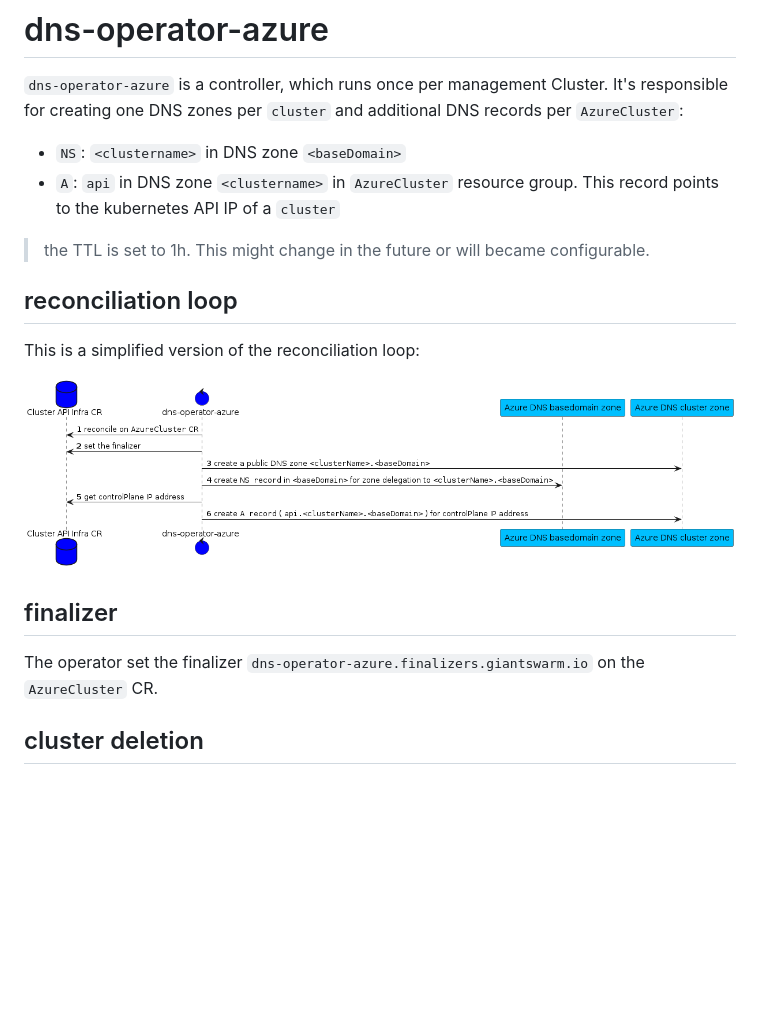
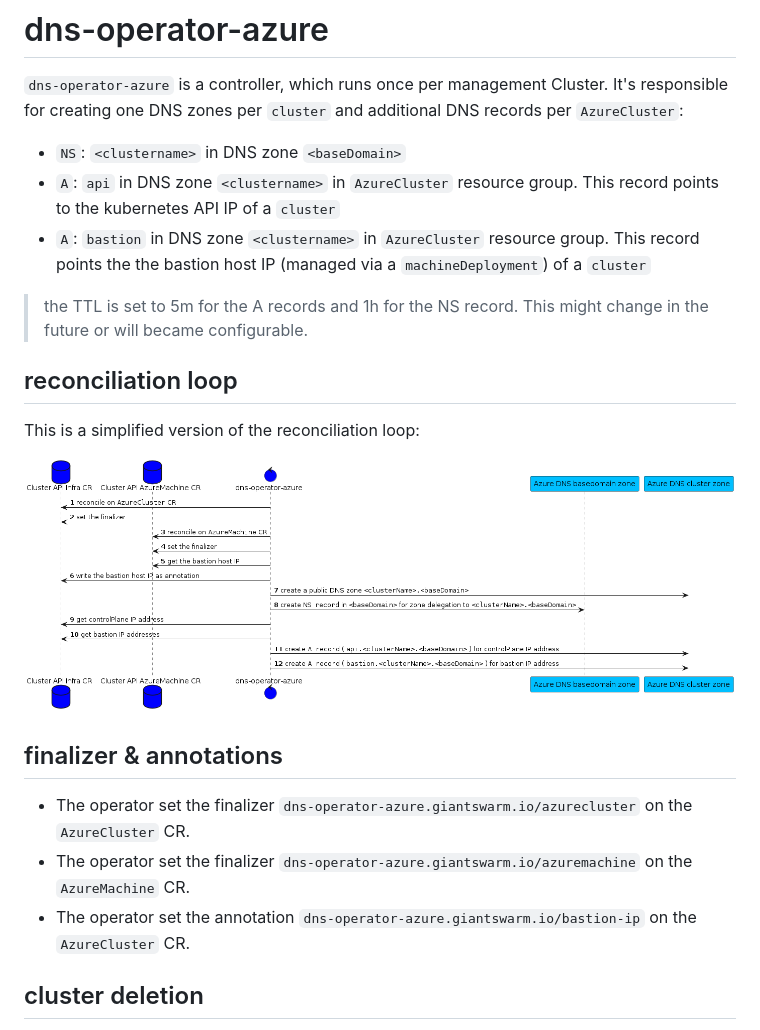
Before and after one commit to giantswarm/dns-operator-azure, a Markdown page: README.md, the part around the change. Rendered like a GitHub page; pictures changed too: dns-operator.png; blank space fills up the shorter version.

Commit message:
create a records for bastion hosts (#70)

```diff
--- a/README.md
+++ b/README.md
@@ -6,8 +6,9 @@
 
 * `NS`: `<clustername>` in DNS zone `<baseDomain>`
 * `A`: `api` in DNS zone `<clustername>` in `AzureCluster` resource group. This record points to the kubernetes API IP of a `cluster`
+* `A`: `bastion` in DNS zone `<clustername>` in `AzureCluster` resource group. This record points the the bastion host IP (managed via a `machineDeployment`) of a `cluster`
 
-> the TTL is set to 1h. This might change in the future or will became configurable.
+> the TTL is set to 5m for the A records and 1h for the NS record. This might change in the future or will became configurable.
 
 ## reconciliation loop
 
@@ -15,9 +16,11 @@ This is a simplified version of the reconciliation loop:
 
 ![](dns-operator.png)
 
-## finalizer
+## finalizer & annotations
 
-The operator set the finalizer `dns-operator-azure.finalizers.giantswarm.io` on the `AzureCluster` CR.
+* The operator set the finalizer `dns-operator-azure.giantswarm.io/azurecluster` on the `AzureCluster` CR.
+* The operator set the finalizer `dns-operator-azure.giantswarm.io/azuremachine` on the `AzureMachine` CR.
+* The operator set the annotation `dns-operator-azure.giantswarm.io/bastion-ip` on the `AzureCluster` CR.
 
 ## cluster deletion
 
```
Also changed, not shown: CHANGELOG.md (+1 -0 lines), 15 other files.
